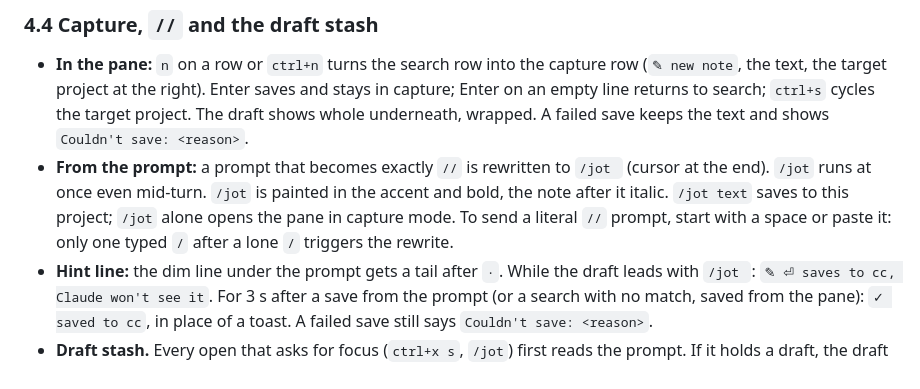
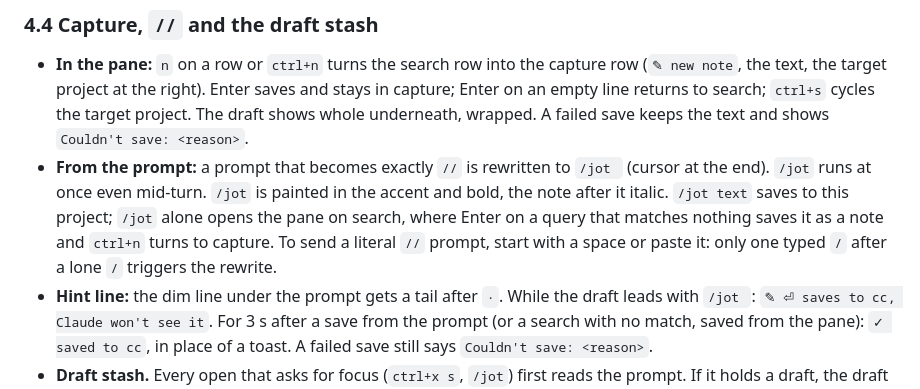
Before and after one commit to gaius-codius/ostrakon, a Markdown page: docs/SPEC.md, the part around the change. Rendered like a GitHub page.

Commit message:
Say in SPEC that a bare /jot opens the pane on search

```diff
--- a/docs/SPEC.md
+++ b/docs/SPEC.md
@@ -152,7 +152,7 @@ Reached with `l` on a row or `ctrl+l`; it keeps the query and scope.
 
 ### 4.4 Capture, `//` and the draft stash
 - **In the pane:** `n` on a row or `ctrl+n` turns the search row into the capture row (`✎ new note`, the text, the target project at the right). Enter saves and stays in capture; Enter on an empty line returns to search; `ctrl+s` cycles the target project. The draft shows whole underneath, wrapped. A failed save keeps the text and shows `Couldn't save: <reason>`.
-- **From the prompt:** a prompt that becomes exactly `//` is rewritten to `/jot ` (cursor at the end). `/jot` runs at once even mid-turn. `/jot` is painted in the accent and bold, the note after it italic. `/jot text` saves to this project; `/jot` alone opens the pane in capture mode. To send a literal `//` prompt, start with a space or paste it: only one typed `/` after a lone `/` triggers the rewrite.
+- **From the prompt:** a prompt that becomes exactly `//` is rewritten to `/jot ` (cursor at the end). `/jot` runs at once even mid-turn. `/jot` is painted in the accent and bold, the note after it italic. `/jot text` saves to this project; `/jot` alone opens the pane on search, where Enter on a query that matches nothing saves it as a note and `ctrl+n` turns to capture. To send a literal `//` prompt, start with a space or paste it: only one typed `/` after a lone `/` triggers the rewrite.
 - **Hint line:** the dim line under the prompt gets a tail after ` · `. While the draft leads with `/jot `: `✎ ⏎ saves to cc, Claude won't see it`. For 3 s after a save from the prompt (or a search with no match, saved from the pane): `✓ saved to cc`, in place of a toast. A failed save still says `Couldn't save: <reason>`.
 - **Draft stash.** Every open that asks for focus (`ctrl+x s`, `/jot`) first reads the prompt. If it holds a draft, the draft is kept in `$.state` as the *stash*, the prompt is emptied, and the pane opens focused. Exactly one exit then decides what the prompt holds, and clears the stash:
 
```
